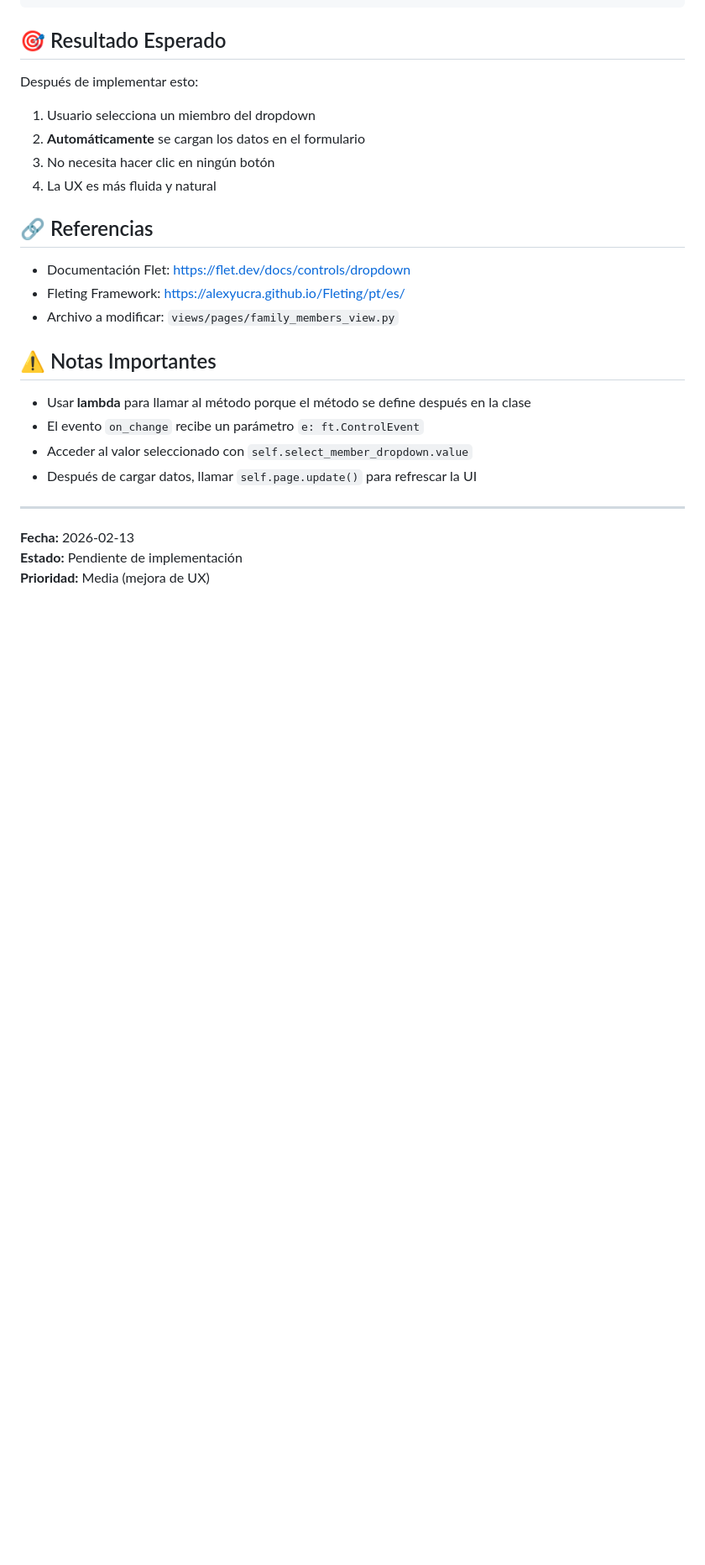
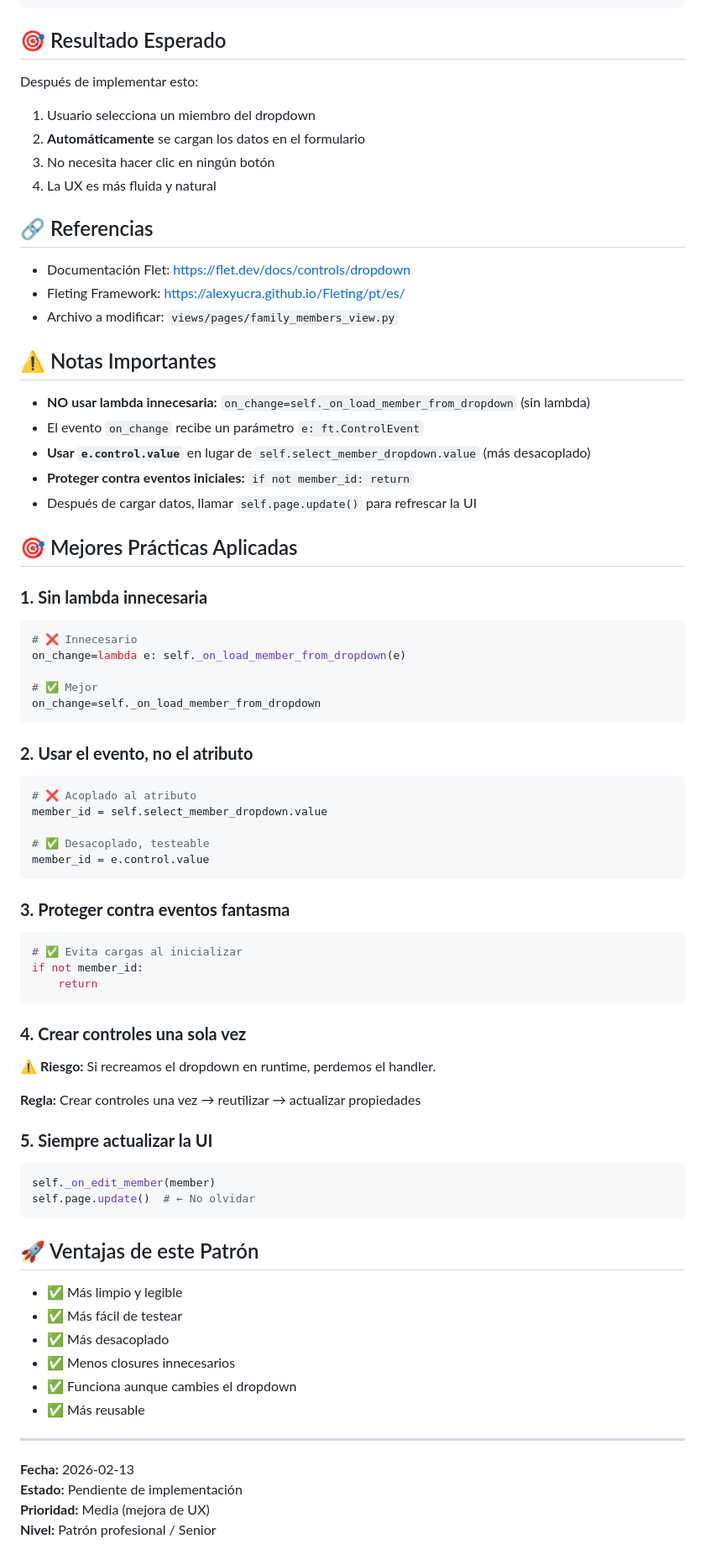
Before and after one commit to Ponce1969/contador-oriental-ai, a Markdown page: NOTES_AUTOCOMPLETADO.md, the part around one of its changes. Shown at 84% size. GitHub-like rendering; blank space fills up the shorter version.

````diff
--- a/NOTES_AUTOCOMPLETADO.md
+++ b/NOTES_AUTOCOMPLETADO.md
@@ -134,13 +184,62 @@ Después de implementar esto:
 
 ## ⚠️ Notas Importantes
 
-- Usar **lambda** para llamar al método porque el método se define después en la clase
+- **NO usar lambda innecesaria:** `on_change=self._on_load_member_from_dropdown` (sin lambda)
 - El evento `on_change` recibe un parámetro `e: ft.ControlEvent`
-- Acceder al valor seleccionado con `self.select_member_dropdown.value`
+- **Usar `e.control.value`** en lugar de `self.select_member_dropdown.value` (más desacoplado)
+- **Proteger contra eventos iniciales:** `if not member_id: return`
 - Después de cargar datos, llamar `self.page.update()` para refrescar la UI
+
+## 🎯 Mejores Prácticas Aplicadas
+
+### **1. Sin lambda innecesaria**
+```python
+# ❌ Innecesario
+on_change=lambda e: self._on_load_member_from_dropdown(e)
+
+# ✅ Mejor
+on_change=self._on_load_member_from_dropdown
+```
+
+### **2. Usar el evento, no el atributo**
+```python
+# ❌ Acoplado al atributo
+member_id = self.select_member_dropdown.value
+
+# ✅ Desacoplado, testeable
+member_id = e.control.value
+```
+
+### **3. Proteger contra eventos fantasma**
+```python
+# ✅ Evita cargas al inicializar
+if not member_id:
+    return
+```
+
+### **4. Crear controles una sola vez**
+⚠️ **Riesgo:** Si recreamos el dropdown en runtime, perdemos el handler.
+
+**Regla:** Crear controles una vez → reutilizar → actualizar propiedades
+
+### **5. Siempre actualizar la UI**
+```python
+self._on_edit_member(member)
+self.page.update()  # ← No olvidar
+```
+
+## 🚀 Ventajas de este Patrón
+
+- ✅ Más limpio y legible
+- ✅ Más fácil de testear
+- ✅ Más desacoplado
+- ✅ Menos closures innecesarios
+- ✅ Funciona aunque cambies el dropdown
+- ✅ Más reusable
 
 ---
 
 **Fecha:** 2026-02-13
 **Estado:** Pendiente de implementación
 **Prioridad:** Media (mejora de UX)
+**Nivel:** Patrón profesional / Senior
````
Also changed, not shown: other parts of NOTES_AUTOCOMPLETADO.md (+53 -3 lines).
